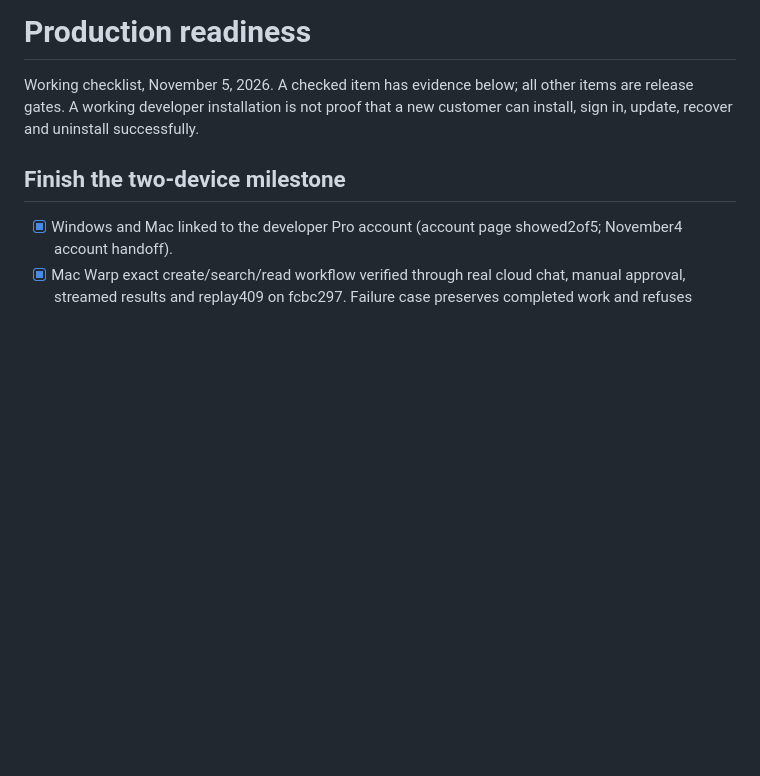
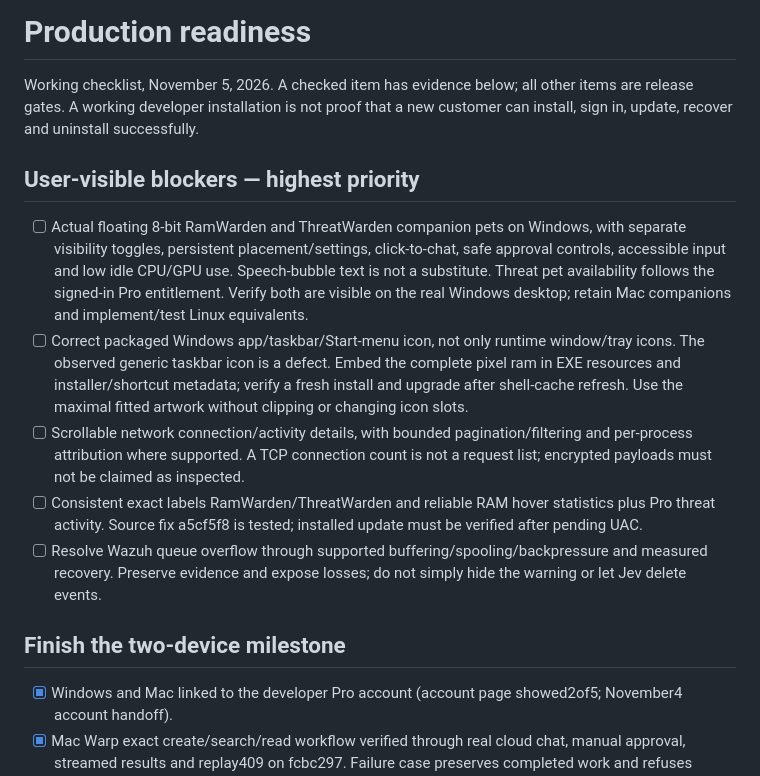
Before and after one commit to ethanrxla/ramwarden, a Markdown page: docs/production-readiness.md, the part around the change. Rendered like a GitHub page; blank space fills up the shorter version.

Commit message:
docs(release): prioritize actual companion pets and packaged app icon

```diff
--- a/docs/production-readiness.md
+++ b/docs/production-readiness.md
@@ -1,6 +1,14 @@
 # Production readiness
 
 Working checklist, November 5, 2026. A checked item has evidence below; all other items are release gates. A working developer installation is not proof that a new customer can install, sign in, update, recover and uninstall successfully.
+
+## User-visible blockers — highest priority
+
+- [ ] Actual floating 8-bit RamWarden and ThreatWarden companion pets on Windows, with separate visibility toggles, persistent placement/settings, click-to-chat, safe approval controls, accessible input and low idle CPU/GPU use. Speech-bubble text is not a substitute. Threat pet availability follows the signed-in Pro entitlement. Verify both are visible on the real Windows desktop; retain Mac companions and implement/test Linux equivalents.
+- [ ] Correct packaged Windows app/taskbar/Start-menu icon, not only runtime window/tray icons. The observed generic taskbar icon is a defect. Embed the complete pixel ram in EXE resources and installer/shortcut metadata; verify a fresh install and upgrade after shell-cache refresh. Use the maximal fitted artwork without clipping or changing icon slots.
+- [ ] Scrollable network connection/activity details, with bounded pagination/filtering and per-process attribution where supported. A TCP connection count is not a request list; encrypted payloads must not be claimed as inspected.
+- [ ] Consistent exact labels RamWarden/ThreatWarden and reliable RAM hover statistics plus Pro threat activity. Source fix a5cf5f8 is tested; installed update must be verified after pending UAC.
+- [ ] Resolve Wazuh queue overflow through supported buffering/spooling/backpressure and measured recovery. Preserve evidence and expose losses; do not simply hide the warning or let Jev delete events.
 
 ## Finish the two-device milestone
 
```
